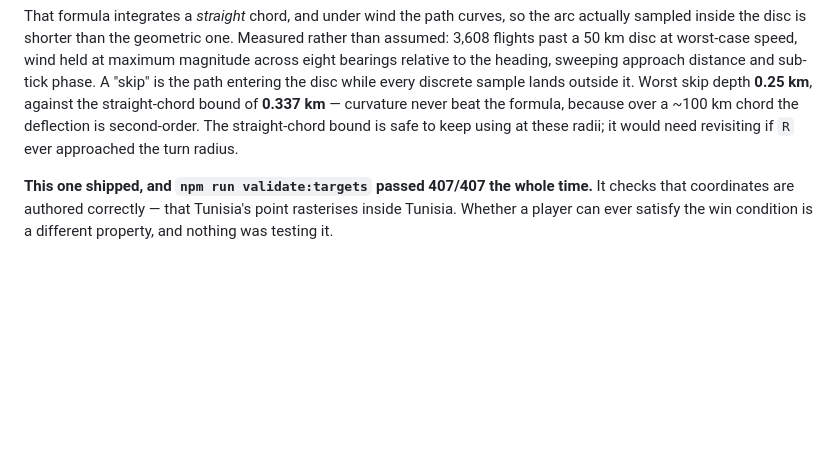
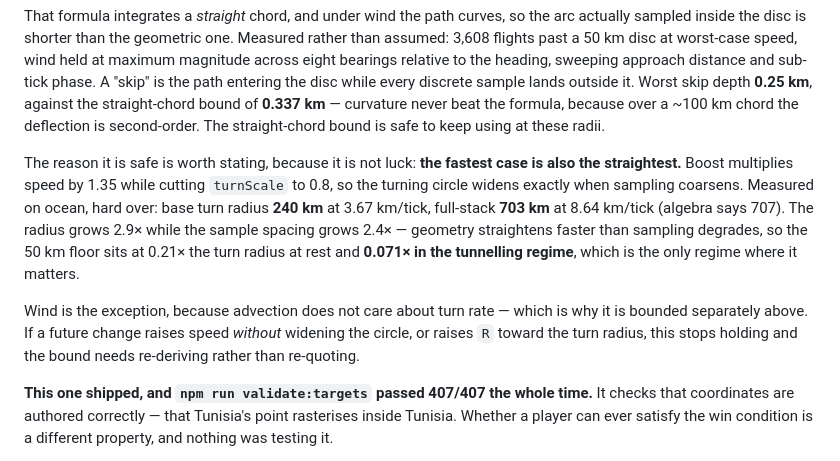
Before and after one commit to TimothyElbert/GlobeSnake, a Markdown page: docs/INVARIANTS.md, the part around the change. Rendered like a GitHub page; blank space fills up the shorter version.

Commit message:
Explain why the straight-chord bound is safe, rather than asserting it
My caveat said the bound would need revisiting if R approached the turn radius,
which was true but miscast: it implied the base turn radius, when the only
regime that matters is the fast one. The mobile fork spotted this and predicted
the resolution, and they were right.

The fastest case is also the straightest. Boost multiplies speed by 1.35 while
cutting turnScale to 0.8, so the turning circle widens exactly when sampling
coarsens. Measured on ocean, hard over: base 240 km at 3.67 km/tick, full stack
703 km at 8.64 km/tick, against 707 algebraic. Radius grows 2.9x while sample
spacing grows 2.4x, so geometry straightens faster than sampling degrades. The
50 km floor is 0.21x the turn radius at rest and 0.071x in the tunnelling
regime.

Wind remains the exception, since advection does not care about turn rate, which
is why it is bounded separately.

Two arithmetic notes, both mine. The 218 km figure quoted for the base turn
radius omits terrain: on ocean, speedAt is 1.1, so it is 240. And my first
full-stack measurement double-applied boost — 2.589 already includes it — giving
946 km for a speed the game cannot reach. Both were caught by the measured and
algebraic numbers disagreeing, which is the entire reason for computing both.

```diff
--- a/docs/INVARIANTS.md
+++ b/docs/INVARIANTS.md
@@ -230,8 +230,19 @@ flights past a 50 km disc at worst-case speed, wind held at maximum magnitude ac
 relative to the heading, sweeping approach distance and sub-tick phase. A "skip" is the path entering
 the disc while every discrete sample lands outside it. Worst skip depth **0.25 km**, against the
 straight-chord bound of **0.337 km** — curvature never beat the formula, because over a ~100 km chord
-the deflection is second-order. The straight-chord bound is safe to keep using at these radii; it
-would need revisiting if `R` ever approached the turn radius.
+the deflection is second-order. The straight-chord bound is safe to keep using at these radii.
+
+The reason it is safe is worth stating, because it is not luck: **the fastest case is also the
+straightest.** Boost multiplies speed by 1.35 while cutting `turnScale` to 0.8, so the turning circle
+widens exactly when sampling coarsens. Measured on ocean, hard over: base turn radius **240 km** at
+3.67 km/tick, full-stack **703 km** at 8.64 km/tick (algebra says 707). The radius grows 2.9× while
+the sample spacing grows 2.4× — geometry straightens faster than sampling degrades, so the 50 km
+floor sits at 0.21× the turn radius at rest and **0.071× in the tunnelling regime**, which is the
+only regime where it matters.
+
+Wind is the exception, because advection does not care about turn rate — which is why it is bounded
+separately above. If a future change raises speed *without* widening the circle, or raises `R` toward
+the turn radius, this stops holding and the bound needs re-deriving rather than re-quoting.
 
 **This one shipped, and `npm run validate:targets` passed 407/407 the whole time.** It checks that
 coordinates are authored correctly — that Tunisia's point rasterises inside Tunisia. Whether a
```
